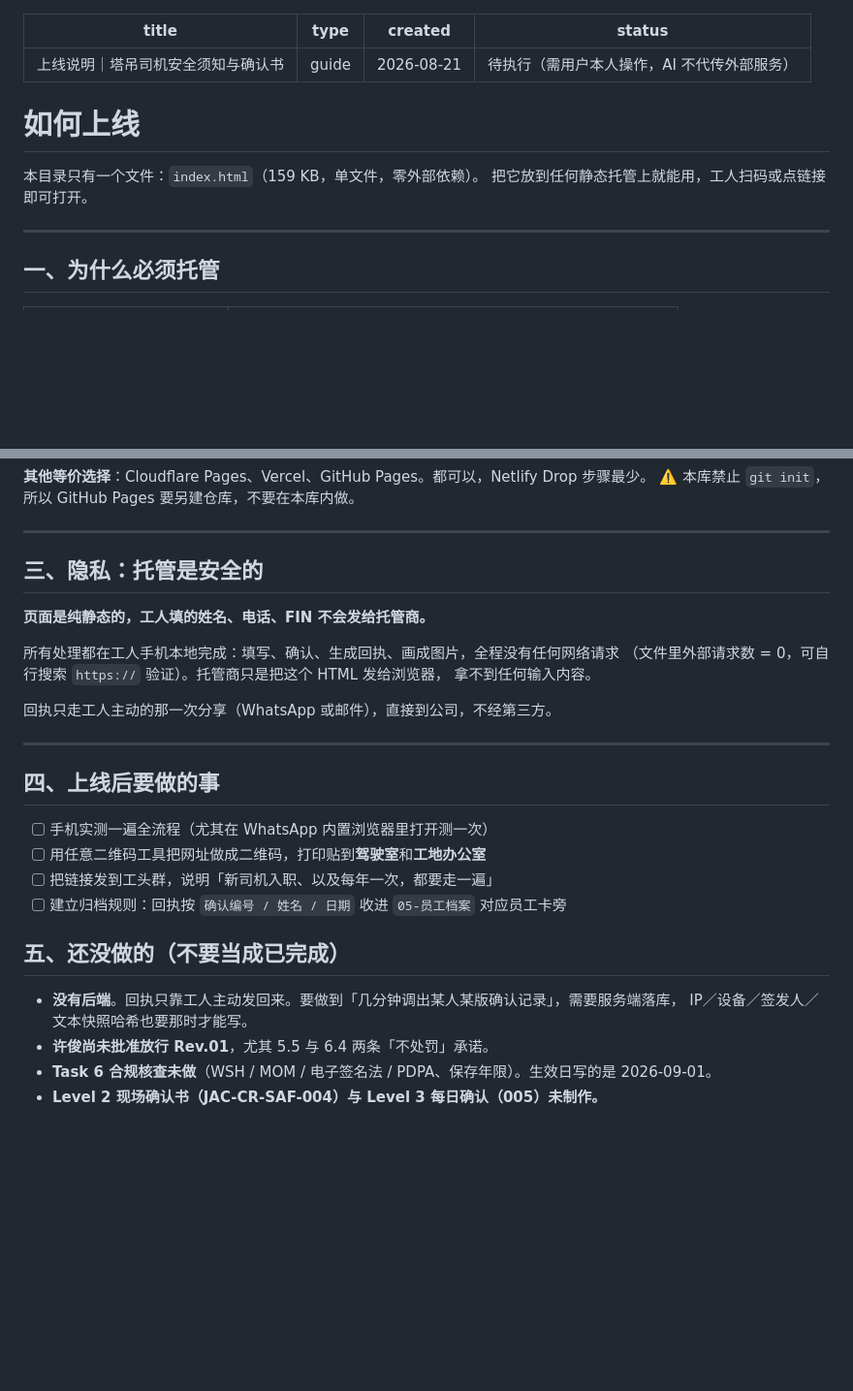
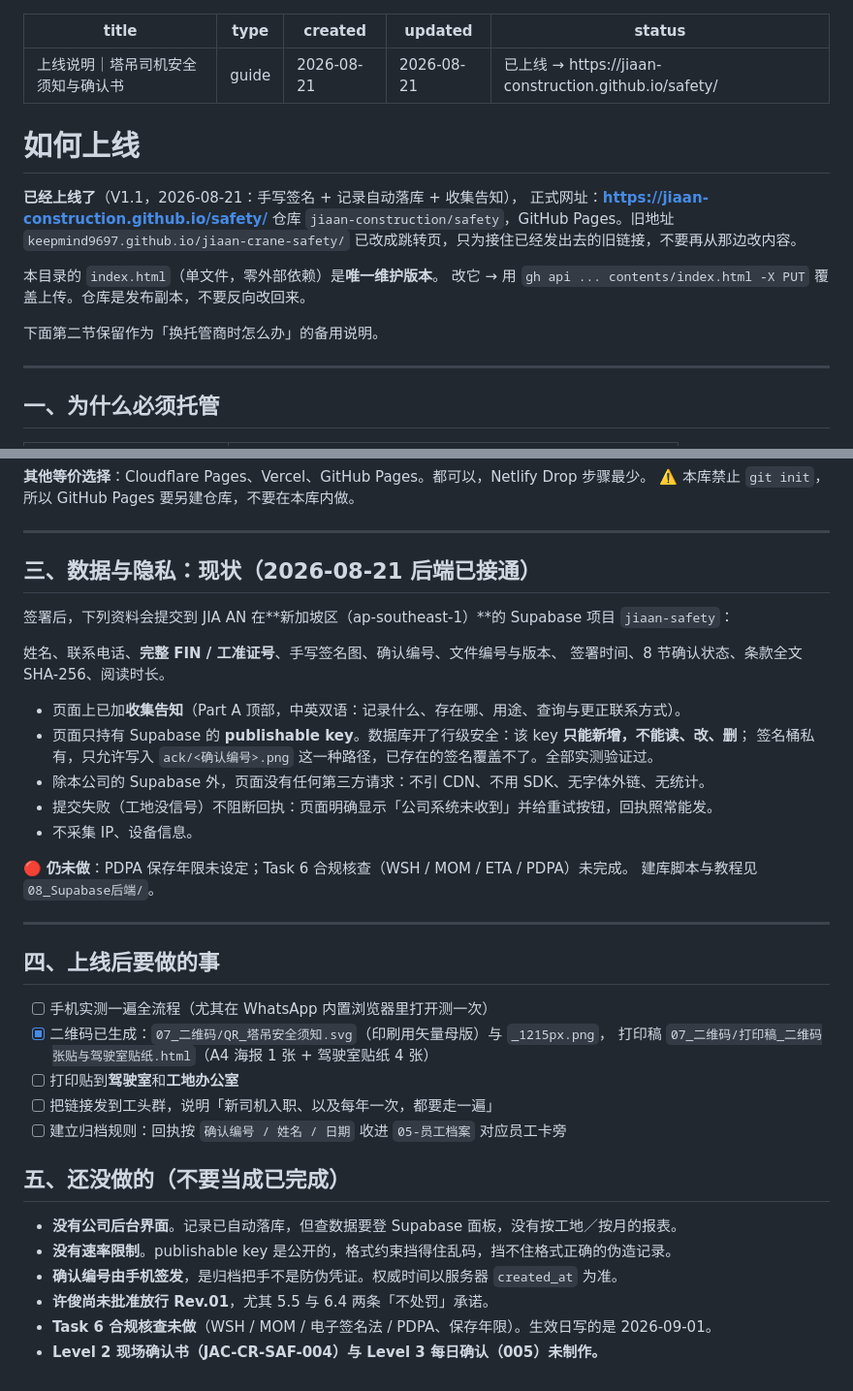
Before and after one commit to jiaan-construction/safety, a Markdown page: 如何上线.md, 2 parts joined by grey strips. Shown at 97% size. Drawn GitHub-style; blank space fills up the shorter version.

Commit message:
Fix stale privacy claim: the page now uploads to Supabase, correct the deployment note

```diff
--- a/如何上线.md
+++ b/如何上线.md
@@ -2,13 +2,21 @@
 title: 上线说明｜塔吊司机安全须知与确认书
 type: guide
 created: 2026-08-21
-status: 待执行（需用户本人操作，AI 不代传外部服务）
+updated: 2026-08-21
+status: 已上线 → https://jiaan-construction.github.io/safety/
 ---
 
 # 如何上线
 
-本目录只有一个文件：`index.html`（159 KB，单文件，零外部依赖）。
-把它放到任何静态托管上就能用，工人扫码或点链接即可打开。
+**已经上线了**（V1.1，2026-08-21：手写签名 + 记录自动落库 + 收集告知），
+正式网址：**https://jiaan-construction.github.io/safety/**
+仓库 `jiaan-construction/safety`，GitHub Pages。旧地址 `keepmind9697.github.io/jiaan-crane-safety/`
+已改成跳转页，只为接住已经发出去的旧链接，不要再从那边改内容。
+
+本目录的 `index.html`（单文件，零外部依赖）是**唯一维护版本**。
+改它 → 用 `gh api ... contents/index.html -X PUT` 覆盖上传。仓库是发布副本，不要反向改回来。
+
+下面第二节保留作为「换托管商时怎么办」的备用说明。
 
 ---
 
@@ -45,29 +53,39 @@ status: 待执行（需用户本人操作，AI 不代传外部服务）
 
 ---
 
-## 三、隐私：托管是安全的
+## 三、数据与隐私：现状（2026-08-21 后端已接通）
 
-**页面是纯静态的，工人填的姓名、电话、FIN 不会发给托管商。**
+签署后，下列资料会提交到 JIA AN 在**新加坡区（ap-southeast-1）**的 Supabase 项目 `jiaan-safety`：
 
-所有处理都在工人手机本地完成：填写、确认、生成回执、画成图片，全程没有任何网络请求
-（文件里外部请求数 = 0，可自行搜索 `https://` 验证）。托管商只是把这个 HTML 发给浏览器，
-拿不到任何输入内容。
+姓名、联系电话、**完整 FIN / 工准证号**、手写签名图、确认编号、文件编号与版本、
+签署时间、8 节确认状态、条款全文 SHA-256、阅读时长。
 
-回执只走工人主动的那一次分享（WhatsApp 或邮件），直接到公司，不经第三方。
+- 页面上已加**收集告知**（Part A 顶部，中英双语：记录什么、存在哪、用途、查询与更正联系方式）。
+- 页面只持有 Supabase 的 **publishable key**。数据库开了行级安全：该 key **只能新增，不能读、改、删**；
+  签名桶私有，只允许写入 `ack/<确认编号>.png` 这一种路径，已存在的签名覆盖不了。全部实测验证过。
+- 除本公司的 Supabase 外，页面没有任何第三方请求：不引 CDN、不用 SDK、无字体外链、无统计。
+- 提交失败（工地没信号）不阻断回执：页面明确显示「公司系统未收到」并给重试按钮，回执照常能发。
+- 不采集 IP、设备信息。
+
+🔴 **仍未做**：PDPA 保存年限未设定；Task 6 合规核查（WSH / MOM / ETA / PDPA）未完成。
+建库脚本与教程见 `08_Supabase后端/`。
 
 ---
 
 ## 四、上线后要做的事
 
 - [ ] 手机实测一遍全流程（尤其在 WhatsApp 内置浏览器里打开测一次）
-- [ ] 用任意二维码工具把网址做成二维码，打印贴到**驾驶室**和**工地办公室**
+- [x] 二维码已生成：`07_二维码/QR_塔吊安全须知.svg`（印刷用矢量母版）与 `_1215px.png`，
+      打印稿 `07_二维码/打印稿_二维码张贴与驾驶室贴纸.html`（A4 海报 1 张 + 驾驶室贴纸 4 张）
+- [ ] 打印贴到**驾驶室**和**工地办公室**
 - [ ] 把链接发到工头群，说明「新司机入职、以及每年一次，都要走一遍」
 - [ ] 建立归档规则：回执按 `确认编号 / 姓名 / 日期` 收进 `05-员工档案` 对应员工卡旁
 
 ## 五、还没做的（不要当成已完成）
 
-- **没有后端**。回执只靠工人主动发回来。要做到「几分钟调出某人某版确认记录」，需要服务端落库，
-  IP／设备／签发人／文本快照哈希也要那时才能写。
+- **没有公司后台界面**。记录已自动落库，但查数据要登 Supabase 面板，没有按工地／按月的报表。
+- **没有速率限制**。publishable key 是公开的，格式约束挡得住乱码，挡不住格式正确的伪造记录。
+- **确认编号由手机签发**，是归档把手不是防伪凭证。权威时间以服务器 `created_at` 为准。
 - **许俊尚未批准放行 Rev.01**，尤其 5.5 与 6.4 两条「不处罚」承诺。
 - **Task 6 合规核查未做**（WSH / MOM / 电子签名法 / PDPA、保存年限）。生效日写的是 2026-09-01。
 - **Level 2 现场确认书（JAC-CR-SAF-004）与 Level 3 每日确认（005）未制作。**
```
